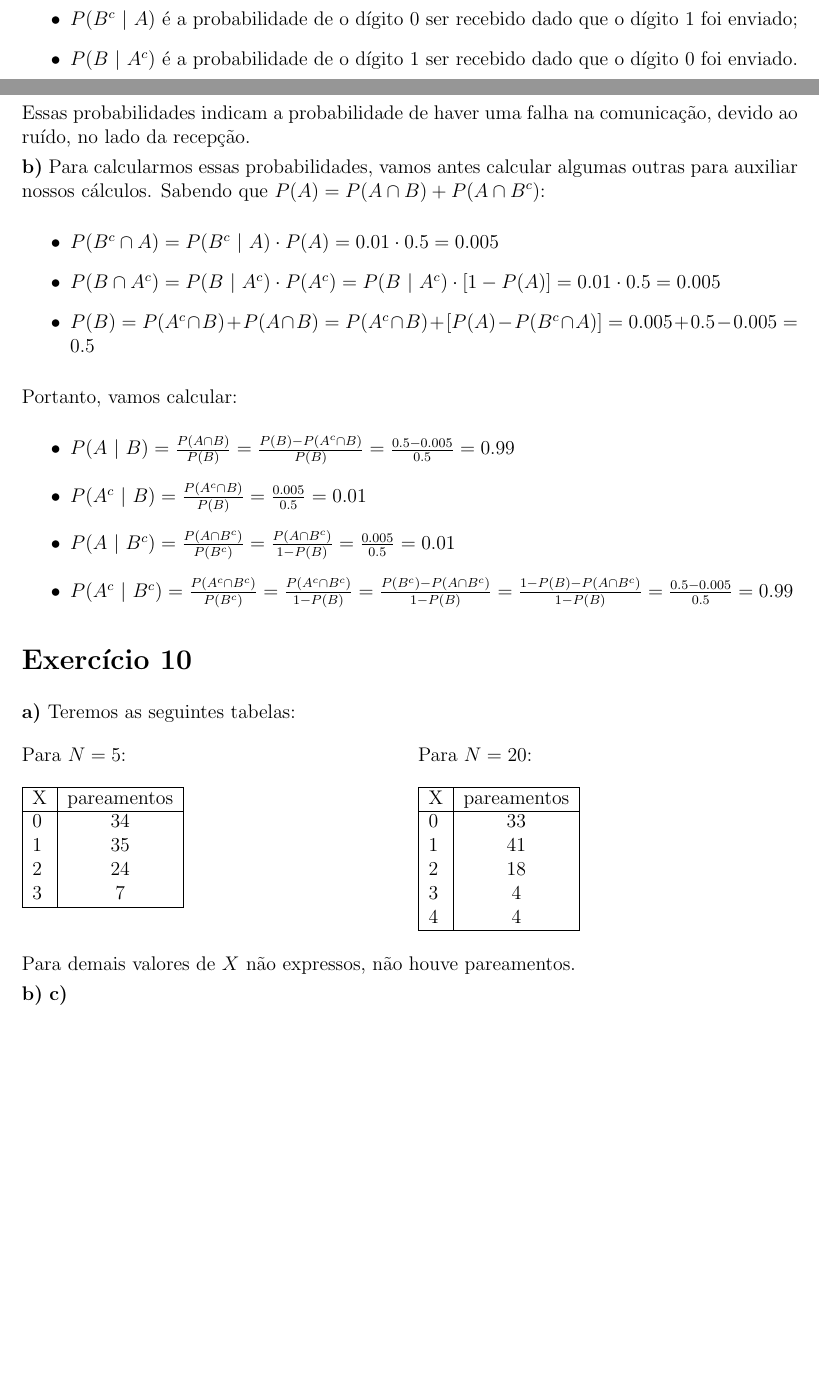
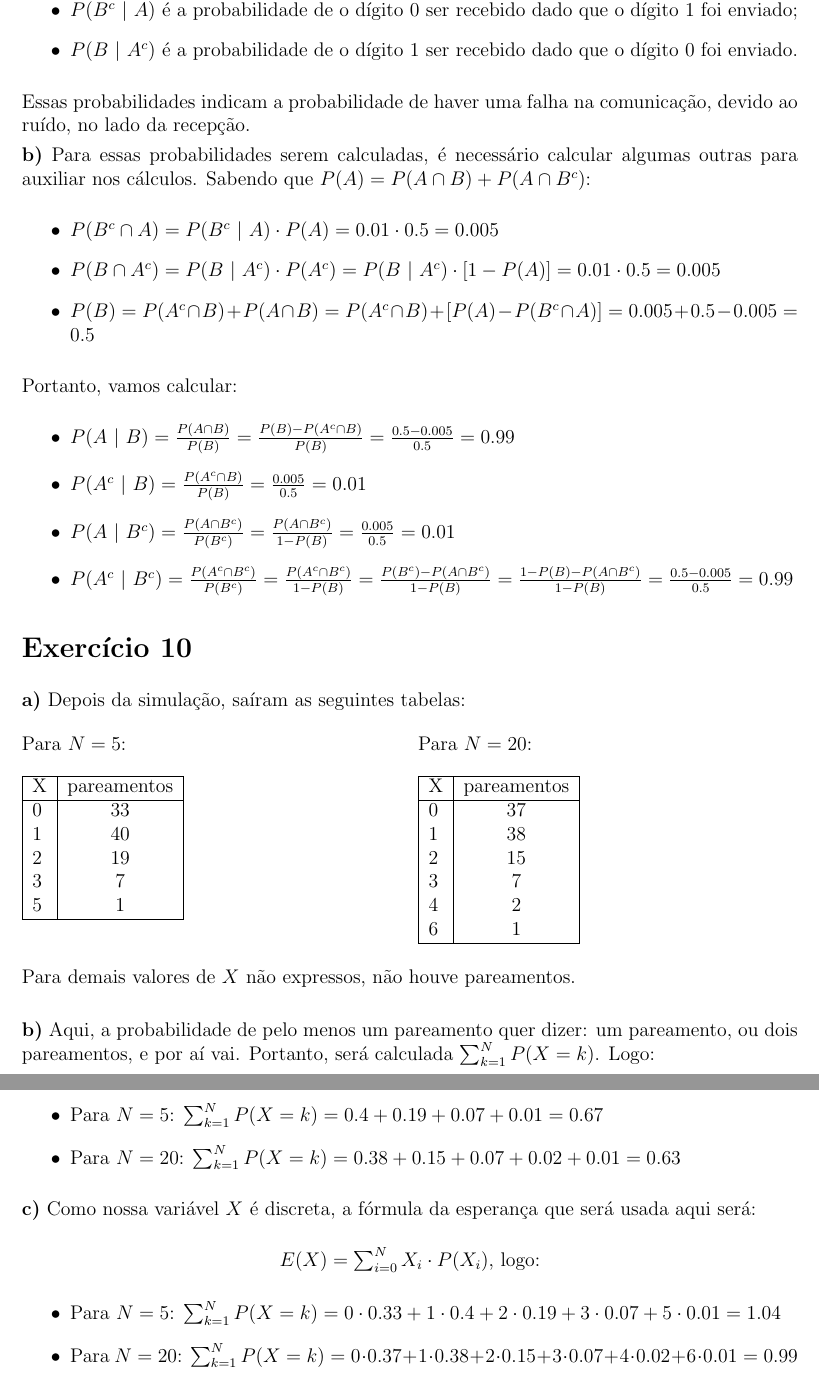
Before and after one commit to lsflp/MAE0228, a LaTeX document (Lista 1/lista1.tex): two parts of pages 1 and 2 of 2 before the commit and two parts of pages 2 and 3 of 3 after it, joined at a grey line, cut at the place of the change, the shorter picture padded with empty space. Compiled offline with pdfLaTeX.

Commit message:
Terminando lista 1

```diff
--- a/Lista 1/lista1.tex
+++ b/Lista 1/lista1.tex
@@ -3,7 +3,6 @@
 \usepackage{amsmath,amsthm,amsfonts,amssymb,amscd}
 \usepackage[table]{xcolor}
 \usepackage[margin=2.5cm]{geometry}
-\usepackage{ragged2e}
 \usepackage{graphicx}
 \usepackage{multicol}
 \usepackage{mathtools}
@@ -53,7 +65,7 @@
 
 	Essas probabilidades indicam a probabilidade de haver uma falha na comunicação, devido ao ruído, no lado da recepção.
 
-	\textbf{b)} Para calcularmos essas probabilidades, vamos antes calcular algumas outras para auxiliar nossos cálculos. Sabendo que $P(A) = P(A \cap B) + P(A \cap B^c)$:
+	\textbf{b)} Para essas probabilidades serem calculadas, é necessário calcular algumas outras para auxiliar nos cálculos. Sabendo que $P(A) = P(A \cap B) + P(A \cap B^c)$:
 
 	\begin{itemize}
 		\item $P(B^c \cap A) = P(B^c\text{ }|\text{ }A) \cdot P(A) = 0.01 \cdot 0.5 = 0.005$
@@ -72,40 +84,51 @@
 
 	\section*{Exercício 10}
 
-	\textbf{a)} Teremos as seguintes tabelas:
+	\textbf{a)} Depois da simulação, saíram as seguintes tabelas:
 
 	\begin{multicols}{2}
 		Para $N = 5$:\\\\
 		\begin{tabular}{|l|c|}
 			\cline{1-2}
 			X & pareamentos  \\ \cline{1-2}
-			0 & 34 \\
-			1 & 35 \\
-			2 & 24 \\
-			3 & 7  \\ \cline{1-2}
+			0 & 33 \\
+			1 & 40 \\
+			2 & 19 \\
+			3 & 7  \\
+			5 & 1  \\ \cline{1-2}
 		\end{tabular}
 
 		Para $N = 20$:\\\\
 		\begin{tabular}{|l|c|}
 			\cline{1-2}
 			X & pareamentos  \\ \cline{1-2}
-			0 & 33 \\
-			1 & 41 \\
-			2 & 18 \\
-			3 & 4  \\
-			4 & 4  \\ \cline{1-2}
+			0 & 37 \\
+			1 & 38 \\
+			2 & 15 \\
+			3 & 7  \\
+			4 & 2  \\
+			6 & 1  \\ \cline{1-2}
 		\end{tabular}
 	\end{multicols}
 
-	Para demais valores de $X$ não expressos, não houve pareamentos.
+	Para demais valores de $X$ não expressos, não houve pareamentos. \\
 
+	\textbf{b)} Aqui, a probabilidade de pelo menos um pareamento quer dizer: um pareamento, ou dois pareamentos, e por aí vai. Portanto, será calculada $\sum_{k=1}^{N} P(X=k)$. Logo:
 
+	\begin{itemize}
+		\item Para $N = 5$: $\sum_{k=1}^{N} P(X=k) = 0.4 + 0.19 + 0.07 + 0.01 = 0.67$
+		\item Para $N = 20$: $\sum_{k=1}^{N} P(X=k) = 0.38 + 0.15 + 0.07 + 0.02 + 0.01 = 0.63$
+	\end{itemize}
 
+	\textbf{c)} Como nossa variável $X$ é discreta, a fórmula da esperança que será usada aqui será:
 
+	\begin{center}
+		$E(X) = \sum_{i=0}^{N} X_i \cdot P(X_i)$, logo:
+	\end{center}
 
-	\textbf{b)}
-	\textbf{c)}
-
-
+	\begin{itemize}
+		\item Para $N = 5$: $\sum_{k=1}^{N} P(X=k) = 0 \cdot 0.33 + 1 \cdot 0.4 + 2 \cdot 0.19 + 3 \cdot 0.07 + 5 \cdot 0.01 = 1.04$
+		\item Para $N = 20$: $\sum_{k=1}^{N} P(X=k) = 0 \cdot 0.37 + 1 \cdot 0.38 + 2 \cdot 0.15 + 3 \cdot 0.07 + 4 \cdot 0.02 + 6 \cdot 0.01 = 0.99$
+	\end{itemize}
 
 \end{document}
```
Also changed, not shown: Lista 1/lista1.pdf, Lista 1/lista1.tex (25 more changed lines).
